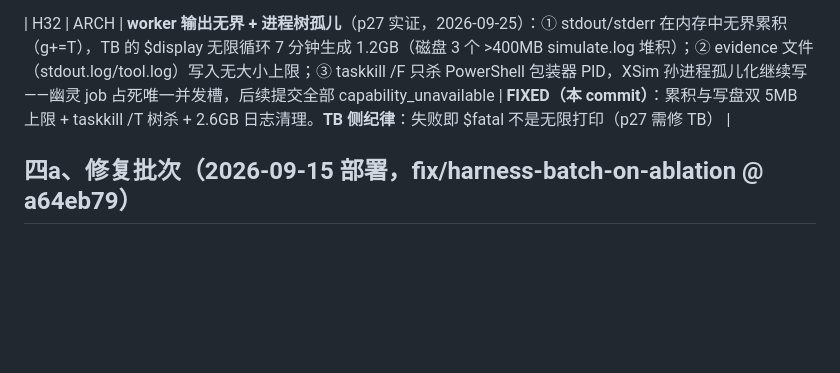
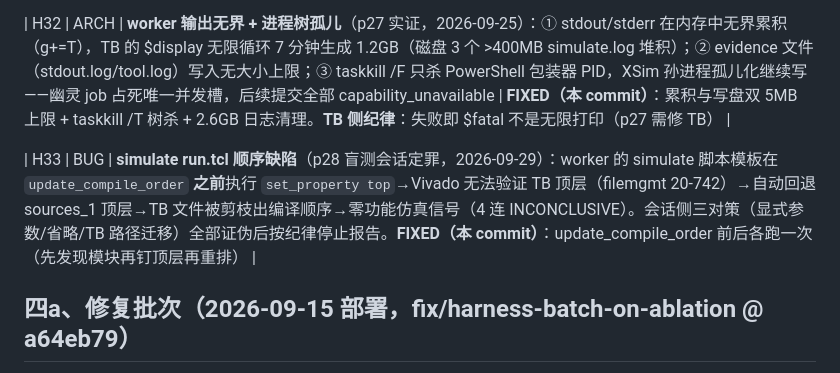
Before and after one commit to whosl/Synthia, a Markdown page: specs/research/bench-lib-t2-harness-ledger.md, the part around the change. GitHub-like rendering; blank space fills up the shorter version.

Commit message:
docs(spec): harness ledger +H33 — simulate run.tcl set_property-before-update_compile_order (fixed)
Co-Authored-By: Claude Code <noreply@anthropic.com>

```diff
--- a/specs/research/bench-lib-t2-harness-ledger.md
+++ b/specs/research/bench-lib-t2-harness-ledger.md
@@ -61,6 +61,8 @@
 
 | H32 | ARCH | **worker 输出无界 + 进程树孤儿**（p27 实证，2026-09-25）：① stdout/stderr 在内存中无界累积（g+=T），TB 的 $display 无限循环 7 分钟生成 1.2GB（磁盘 3 个 >400MB simulate.log 堆积）；② evidence 文件（stdout.log/tool.log）写入无大小上限；③ taskkill /F 只杀 PowerShell 包装器 PID，XSim 孙进程孤儿化继续写——幽灵 job 占死唯一并发槽，后续提交全部 capability_unavailable | **FIXED（本 commit）**：累积与写盘双 5MB 上限 + taskkill /T 树杀 + 2.6GB 日志清理。**TB 侧纪律**：失败即 $fatal 不是无限打印（p27 需修 TB） |
 
+| H33 | BUG | **simulate run.tcl 顺序缺陷**（p28 盲测会话定罪，2026-09-29）：worker 的 simulate 脚本模板在 `update_compile_order` **之前**执行 `set_property top`→Vivado 无法验证 TB 顶层（filemgmt 20-742）→自动回退 sources_1 顶层→TB 文件被剪枝出编译顺序→零功能仿真信号（4 连 INCONCLUSIVE）。会话侧三对策（显式参数/省略/TB 路径迁移）全部证伪后按纪律停止报告。**FIXED（本 commit）**：update_compile_order 前后各跑一次（先发现模块再钉顶层再重排） |
+
 ## 四a、修复批次（2026-09-15 部署，fix/harness-batch-on-ablation @ a64eb79）
 
 一次静默窗完成：迁移 0014+0036（含迁移器自注册惯例补齐）→ Core/Runtime/worker 三点部署 → 11 项验证炮组全过（403 映射/僵尸收割/自动开工/.vh/逃逸拒绝/FAIL 模式/updated_at/约束解除）。部署中附带发现：testbench 参数约定为模块名非文件名（H18 探针踩坑记录）；外来未提交修改按标签贮藏（stash@07cfd5c7）。H19 收窄未全证；H25 的 worker 落盘队列与 H27 查看器为移交项。
```
